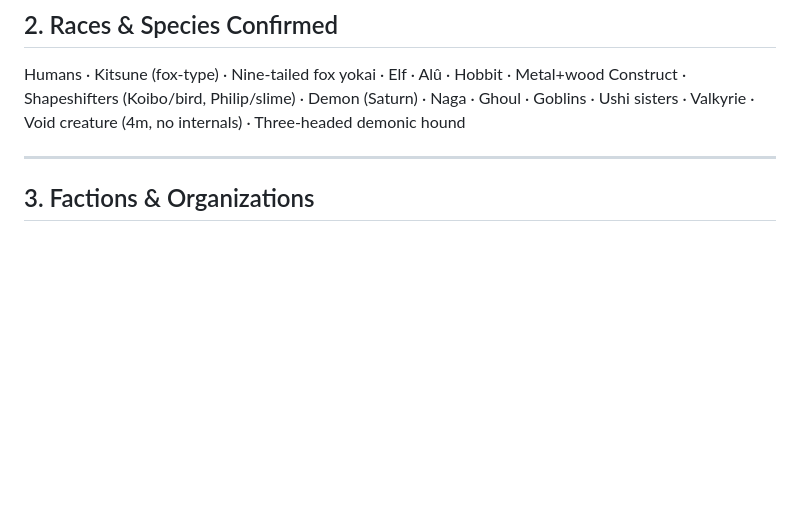
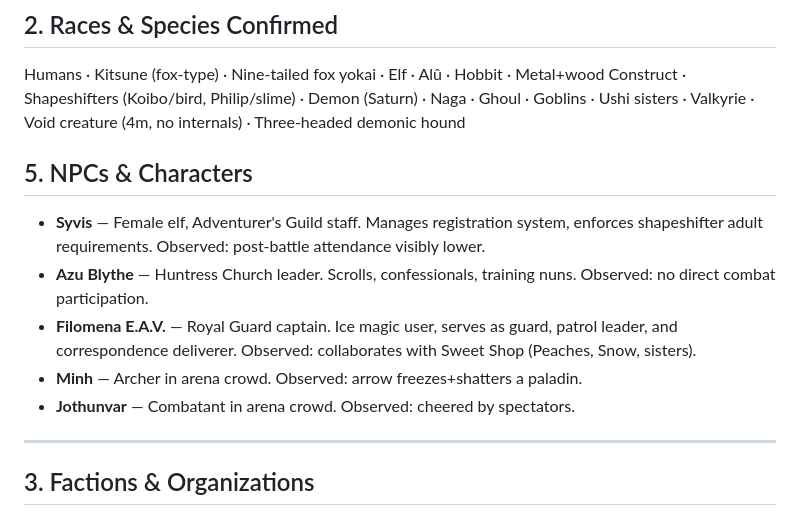
Before and after one commit to OracleCLM/Quill-of-Calliope, a Markdown page: docs/lore_extracted_narrator.md, the part around the change. GitHub-like rendering; blank space fills up the shorter version.

Commit message:
Add NPC lore entries to docs/lore_extracted_narrator.md

```diff
--- a/docs/lore_extracted_narrator.md
+++ b/docs/lore_extracted_narrator.md
@@ -22,6 +22,13 @@
 
 Humans · Kitsune (fox-type) · Nine-tailed fox yokai · Elf · Alû · Hobbit · Metal+wood Construct · Shapeshifters (Koibo/bird, Philip/slime) · Demon (Saturn) · Naga · Ghoul · Goblins · Ushi sisters · Valkyrie · Void creature (4m, no internals) · Three-headed demonic hound
 
+## 5. NPCs & Characters
+
+- **Syvis** — Female elf, Adventurer's Guild staff. Manages registration system, enforces shapeshifter adult requirements. Observed: post-battle attendance visibly lower.
+- **Azu Blythe** — Huntress Church leader. Scrolls, confessionals, training nuns. Observed: no direct combat participation.
+- **Filomena E.A.V.** — Royal Guard captain. Ice magic user, serves as guard, patrol leader, and correspondence deliverer. Observed: collaborates with Sweet Shop (Peaches, Snow, sisters).
+- **Minh** — Archer in arena crowd. Observed: arrow freezes+shatters a paladin.
+- **Jothunvar** — Combatant in arena crowd. Observed: cheered by spectators.
 ---
 
 ## 3. Factions & Organizations
```
